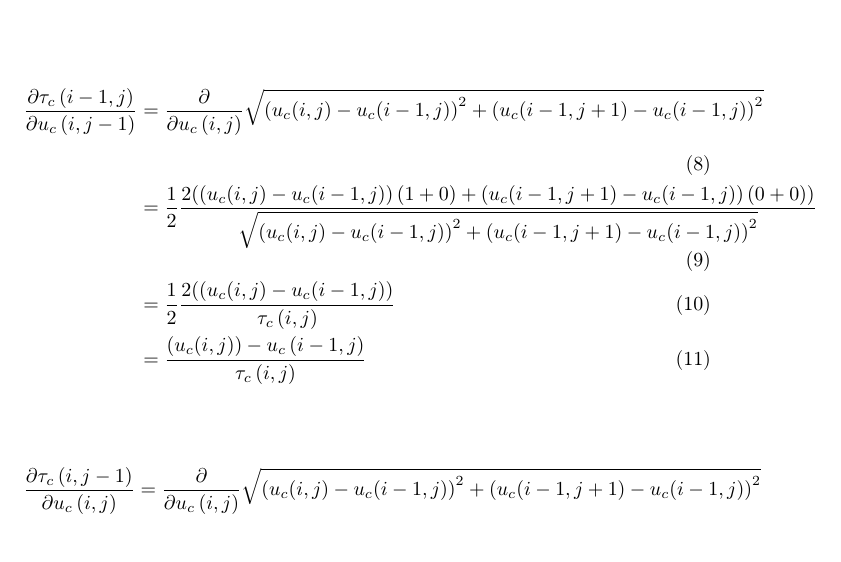
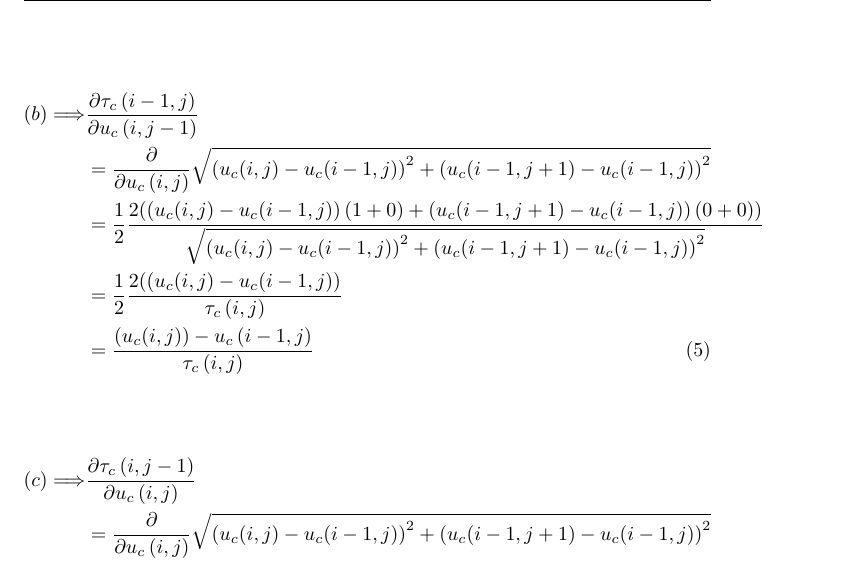
Before and after one commit to simplay/convex_opt, a LaTeX document (1/report/project1.tex): part of page 3 of 4, cut so that both start at the same text, the shorter picture padded with empty space. Compiled offline with pdfLaTeX.

Commit message:
No enum. in regularization derivations substeps

```diff
--- a/1/report/project1.tex
+++ b/1/report/project1.tex
@@ -101,16 +102,18 @@ Next I will derive explicit expressions for the terms $\bf{(a)}$, $\bf{(b)}$ and
 \end{align}
 
 \begin{align}
-	\frac{\partial{\tau_{c}\left(i-1,j\right)}}{\partial u_{c}\left(i,j-1\right)}
-	&= \frac{\partial}{\partial{u_{c}\left(i,j\right)}} \sqrt{ \left(u_{c}(i,j) - u_{c}(i-1,j)\right)^2 + \left(u_{c}(i-1,j+1) - u_{c}(i-1,j)\right)^2} \\
-	&= \frac{1}{2} \frac{2(\left(u_{c}(i,j) - u_{c}(i-1,j)\right)(1+0) + \left(u_{c}(i-1,j+1) - u_{c}(i-1,j)\right)(0+0))}{\sqrt{ \left(u_{c}(i,j) - u_{c}(i-1,j)\right)^2 + \left(u_{c}(i-1,j+1) - u_{c}(i-1,j)\right)^2}} \\
-	&= \frac{1}{2} \frac{2(\left(u_{c}(i,j) - u_{c}(i-1,j)\right)}{\tau_{c}\left(i,j\right)} \\
+(b) \Longrightarrow
+	& \frac{\partial{\tau_{c}\left(i-1,j\right)}}{\partial u_{c}\left(i,j-1\right)} \nonumber \\
+	&= \frac{\partial}{\partial{u_{c}\left(i,j\right)}} \sqrt{ \left(u_{c}(i,j) - u_{c}(i-1,j)\right)^2 + \left(u_{c}(i-1,j+1) - u_{c}(i-1,j)\right)^2} \nonumber \\
+	&= \frac{1}{2} \frac{2(\left(u_{c}(i,j) - u_{c}(i-1,j)\right)(1+0) + \left(u_{c}(i-1,j+1) - u_{c}(i-1,j)\right)(0+0))}{\sqrt{ \left(u_{c}(i,j) - u_{c}(i-1,j)\right)^2 + \left(u_{c}(i-1,j+1) - u_{c}(i-1,j)\right)^2}} \nonumber \\
+	&= \frac{1}{2} \frac{2(\left(u_{c}(i,j) - u_{c}(i-1,j)\right)}{\tau_{c}\left(i,j\right)} \nonumber \\
 	&= \frac{\left(u_{c}(i,j)\right)-u_{c} \left(i-1,j\right)}{\tau_{c}\left(i,j\right)}
 \end{align}
 
 \begin{align}
-	\frac{\partial{\tau_{c}\left(i,j-1\right)}}{\partial u_{c}\left(i,j\right)}
-	&= \frac{\partial}{\partial{u_{c}\left(i,j\right)}} \sqrt{ \left(u_{c}(i,j) - u_{c}(i-1,j)\right)^2 + \left(u_{c}(i-1,j+1) - u_{c}(i-1,j)\right)^2} \\
+(c) \Longrightarrow
+	& \frac{\partial{\tau_{c}\left(i,j-1\right)}}{\partial u_{c}\left(i,j\right)} \nonumber \\
+	&= \frac{\partial}{\partial{u_{c}\left(i,j\right)}} \sqrt{ \left(u_{c}(i,j)-u_{c}(i-1,j)\right)^2 + \left(u_{c}(i-1,j+1) - u_{c}(i-1,j)\right)^2} \nonumber \\
 	&= \frac{\left(u_{c}(i,j)\right)-u_{c} \left(i,j-1\right)}{\tau_{c}\left(i,j\right)}
 \end{align}
 
```
Also changed, not shown: 1/report/project1.tex (9 more changed lines).
